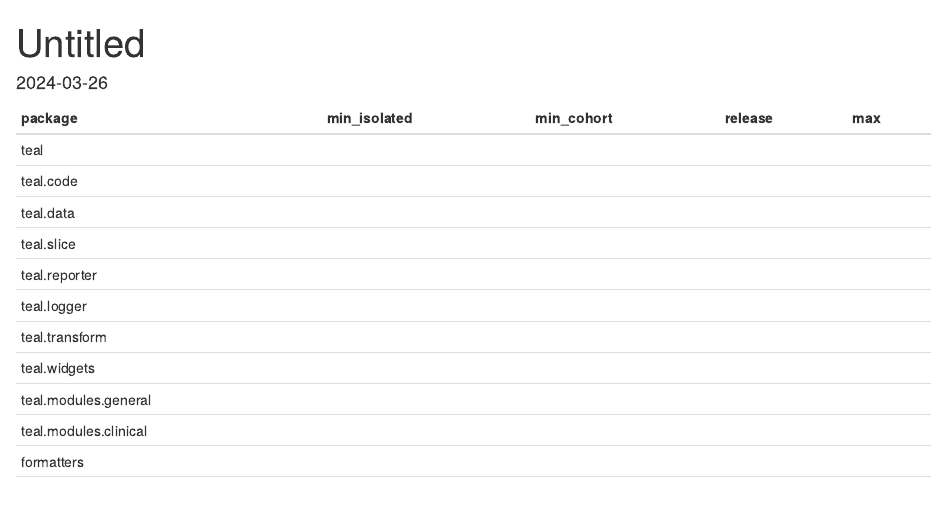
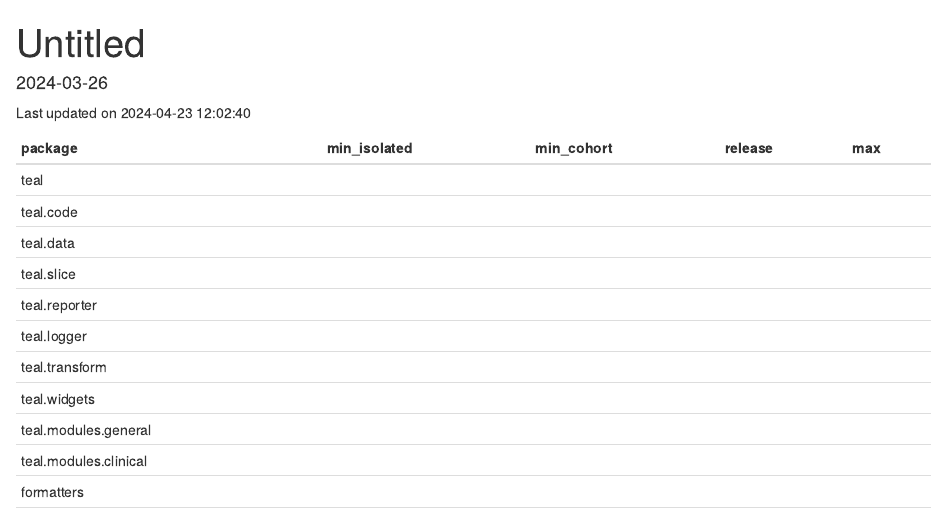
Before and after one commit to averissimo/verdepcheck-status, an R Markdown document (README.Rmd): the page in a window 1100 px wide, from its top. Rendered offline with R 4.5, knitr and Pandoc, with nearby package versions; badge pictures from the web are left out.

Commit message:
docs: adds header with last update

````diff
--- a/README.Rmd
+++ b/README.Rmd
@@ -12,6 +12,7 @@ knitr::opts_chunk$set(echo = TRUE)
 rmarkdown::render("README.Rmd", output_file = "README.md", output_format = "md_document")
 ```
 
+Last updated on `r Sys.time()` [![Update Workflow Info](https://github.com/averissimo/verdepcheck-status/actions/workflows/update.yaml/badge.svg)](https://github.com/averissimo/verdepcheck-status/actions/workflows/update.yaml)
 
 ```{r functions, echo=FALSE}
 make_curl_req <- function(
````
